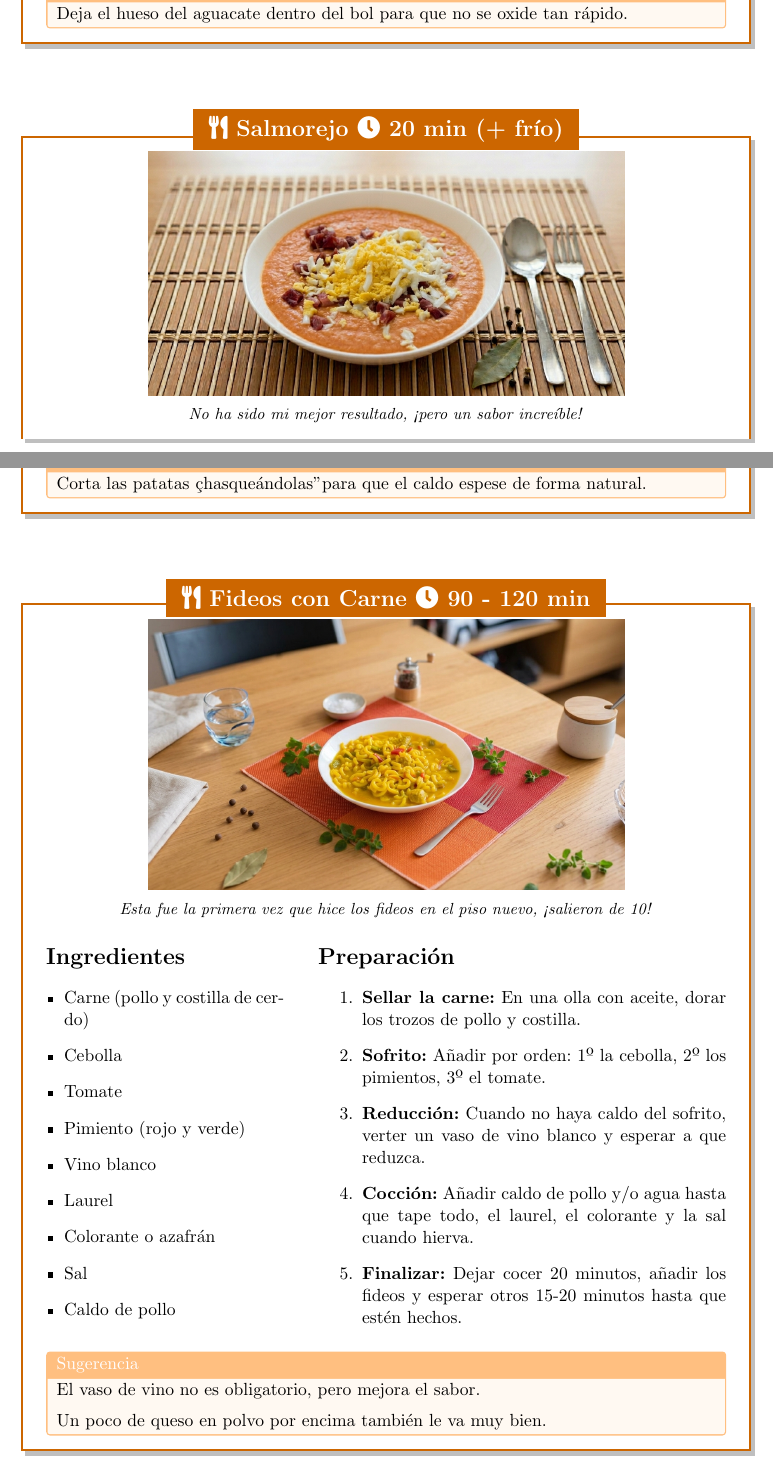
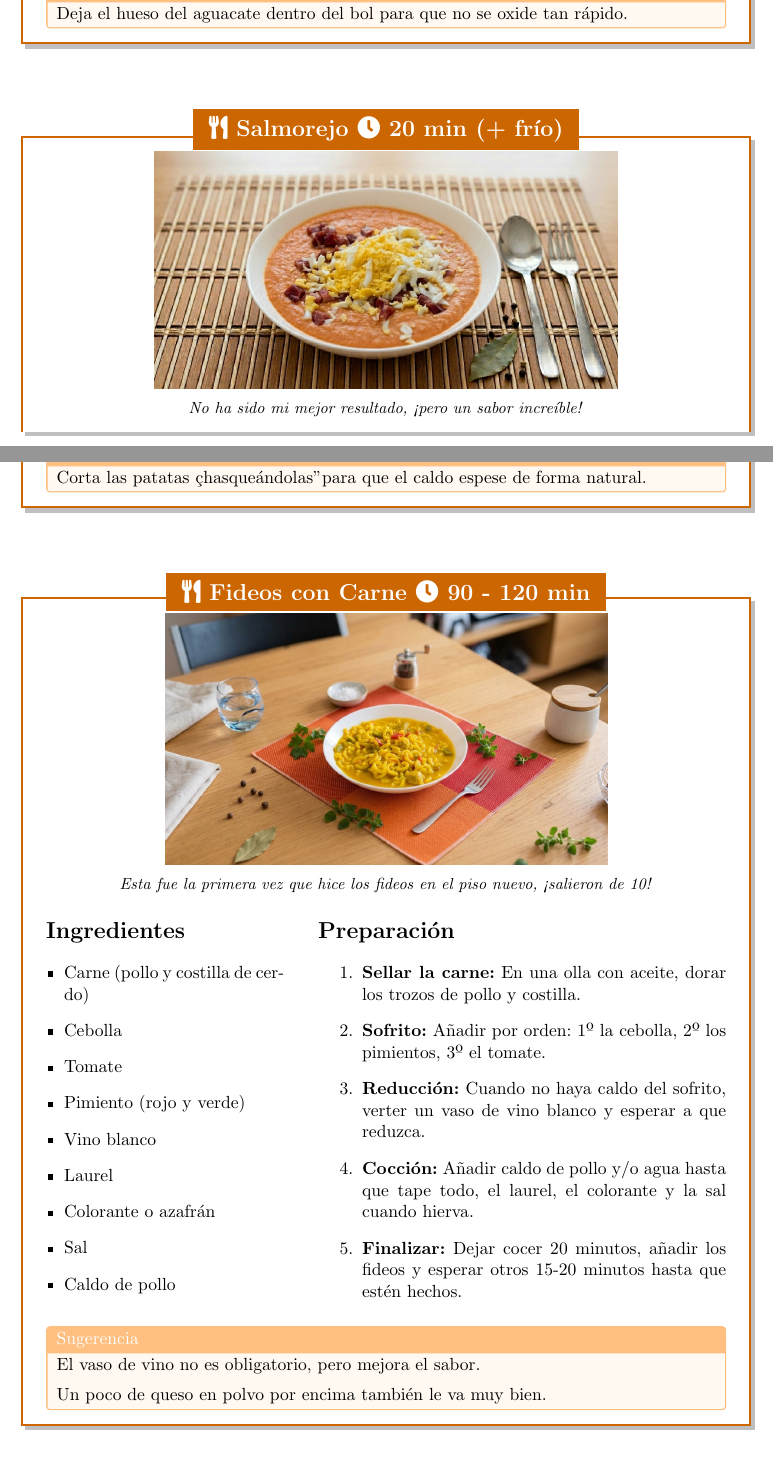
Before and after one commit to Snake12Doc/libro-recetas, a LaTeX document (main.tex, which reads secciones/entrantes/salmorejo.tex, secciones/principales/fideos.tex): two parts of pages 3 and 6 of 10, joined at a grey line, cut so that both start at the same text. Compiled offline with pdfLaTeX.

Commit message:
edición de imágenes

```diff
--- a/secciones/entrantes/salmorejo.tex
+++ b/secciones/entrantes/salmorejo.tex
@@ -2,7 +2,7 @@
 
     % --- AÑADIR FOTO ---
     \begin{center}
-        \includegraphics[width=0.7\textwidth, angle=0]{imagenes/salmorejo.png}
+        \includegraphics[width=0.68\textwidth, angle=0]{imagenes/salmorejo.png}
         \\ \vspace{0.3em}
         \small \textit{No ha sido mi mejor resultado, ¡pero un sabor increíble!}
     \end{center}
--- a/secciones/principales/fideos.tex
+++ b/secciones/principales/fideos.tex
@@ -2,7 +2,7 @@
 
     % --- AÑADIR FOTO ---
     \begin{center}
-        \includegraphics[width=0.7\textwidth, angle=0]{imagenes/fideos_carne.png}
+        \includegraphics[width=0.65\textwidth, angle=0]{imagenes/fideos_carne.png}
         \\ \vspace{0.3em}
         \small \textit{Esta fue la primera vez que hice los fideos en el piso nuevo, ¡salieron de 10!}
     \end{center}
```
Also changed, not shown: secciones/principales/guisillo.tex (+1 -1 lines), imagenes/Gemini_Generated_Image_u9vszdu9vszdu9vs.png (deleted), imagenes/fideos_carne.jpeg (deleted), imagenes/fideos_carne_1.png (deleted), 1 other file.
